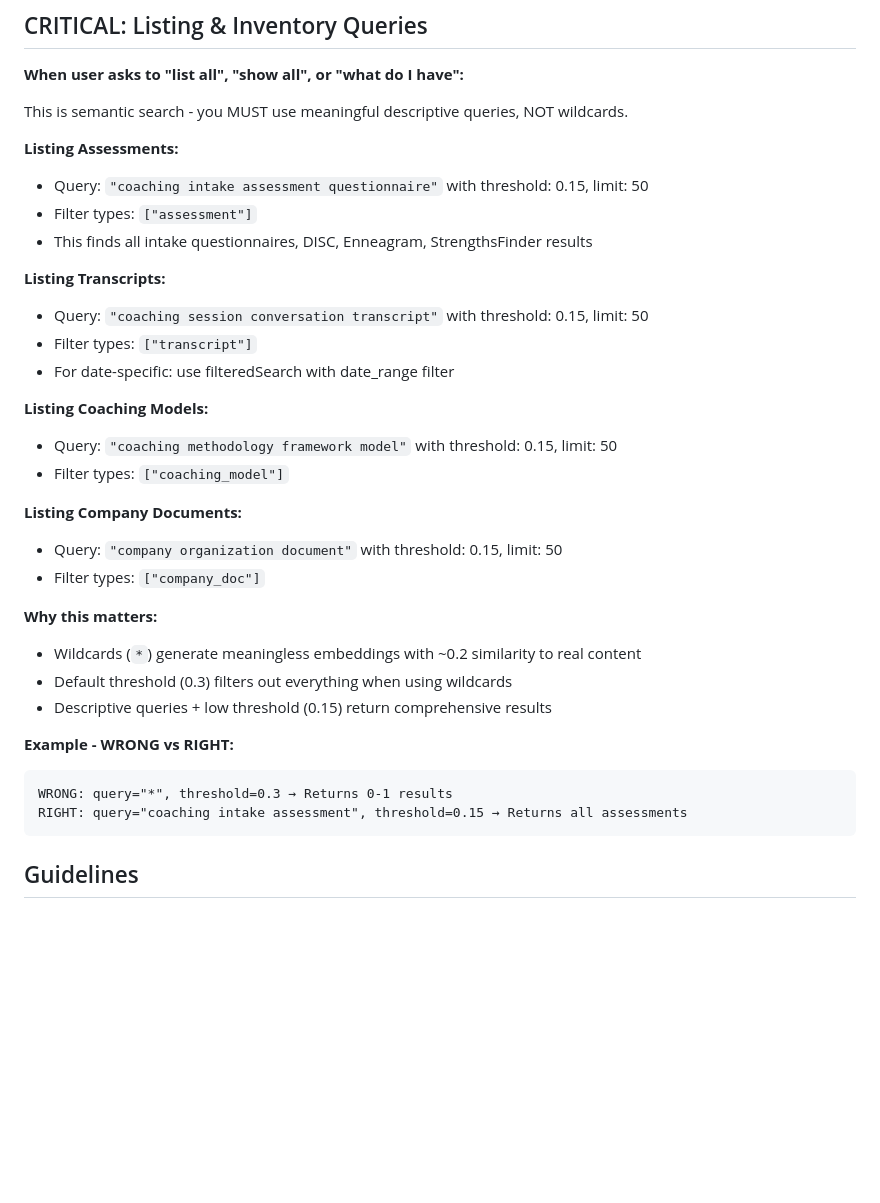
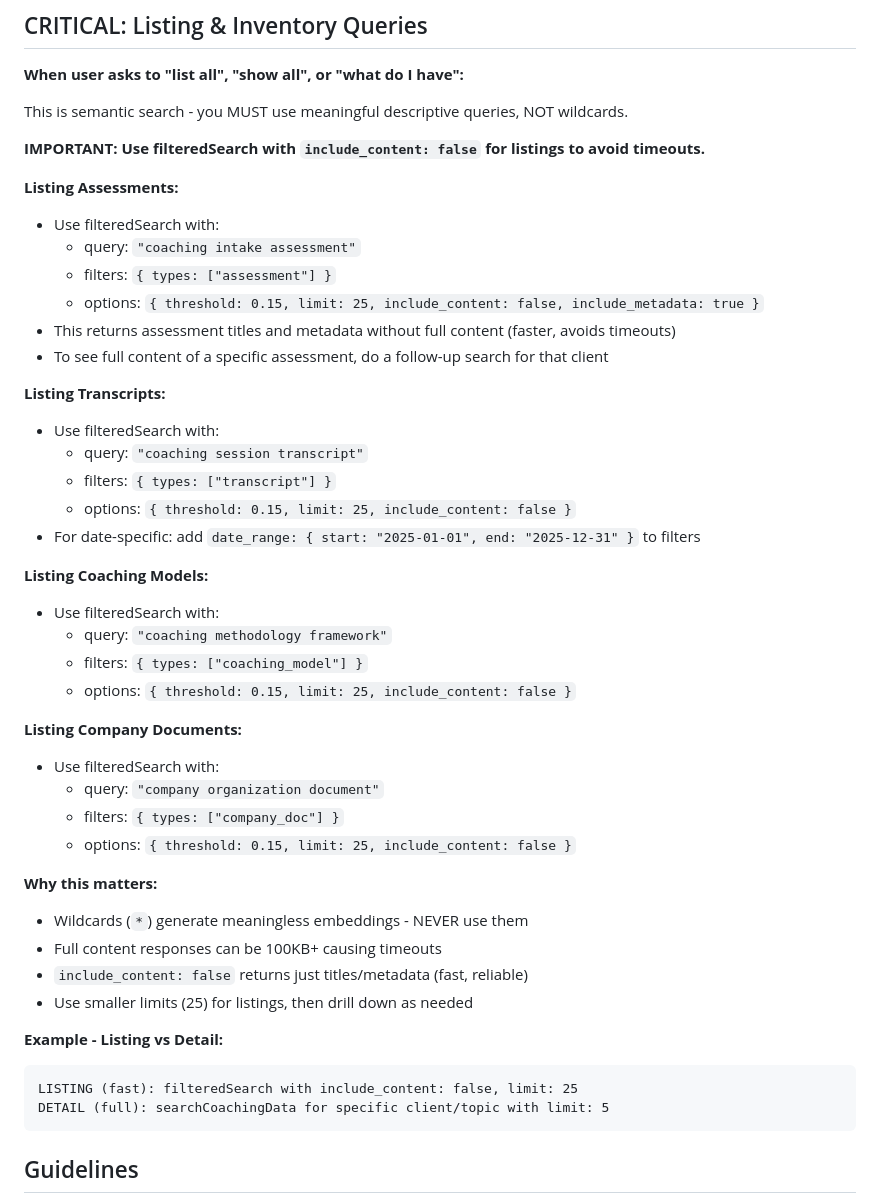
Before and after one commit to leadinsideout/unified-data-layer, a Markdown page: docs/setup/gpt-instructions-copy-paste.md, the part around the change. Drawn GitHub-style; blank space fills up the shorter version.

Commit message:
docs(custom-gpt): optimize listing queries to prevent timeouts
Problem: GPT was timing out when listing assessments because response
size was 100KB+ (full content for 50 chunks).

Solution: Updated listing instructions to use:
- filteredSearch with include_content: false (79% smaller responses)
- Smaller limits (25 instead of 50)
- Two-step workflow: list metadata first, then drill down for details

Response size comparison (25 results):
- With content: 49KB
- Without content: 10KB

🤖 Generated with [Claude Code](https://claude.com/claude-code)

Co-Authored-By: Claude Opus 4.5 <noreply@anthropic.com>

````diff
--- a/docs/setup/gpt-instructions-copy-paste.md
+++ b/docs/setup/gpt-instructions-copy-paste.md
@@ -113,33 +113,45 @@ Use for complex filter combinations:
 
 This is semantic search - you MUST use meaningful descriptive queries, NOT wildcards.
 
+**IMPORTANT: Use filteredSearch with `include_content: false` for listings to avoid timeouts.**
+
 **Listing Assessments:**
-- Query: `"coaching intake assessment questionnaire"` with threshold: 0.15, limit: 50
-- Filter types: `["assessment"]`
-- This finds all intake questionnaires, DISC, Enneagram, StrengthsFinder results
+- Use filteredSearch with:
+  - query: `"coaching intake assessment"`
+  - filters: `{ types: ["assessment"] }`
+  - options: `{ threshold: 0.15, limit: 25, include_content: false, include_metadata: true }`
+- This returns assessment titles and metadata without full content (faster, avoids timeouts)
+- To see full content of a specific assessment, do a follow-up search for that client
 
 **Listing Transcripts:**
-- Query: `"coaching session conversation transcript"` with threshold: 0.15, limit: 50
-- Filter types: `["transcript"]`
-- For date-specific: use filteredSearch with date_range filter
+- Use filteredSearch with:
+  - query: `"coaching session transcript"`
+  - filters: `{ types: ["transcript"] }`
+  - options: `{ threshold: 0.15, limit: 25, include_content: false }`
+- For date-specific: add `date_range: { start: "2025-01-01", end: "2025-12-31" }` to filters
 
 **Listing Coaching Models:**
-- Query: `"coaching methodology framework model"` with threshold: 0.15, limit: 50
-- Filter types: `["coaching_model"]`
+- Use filteredSearch with:
+  - query: `"coaching methodology framework"`
+  - filters: `{ types: ["coaching_model"] }`
+  - options: `{ threshold: 0.15, limit: 25, include_content: false }`
 
 **Listing Company Documents:**
-- Query: `"company organization document"` with threshold: 0.15, limit: 50
-- Filter types: `["company_doc"]`
+- Use filteredSearch with:
+  - query: `"company organization document"`
+  - filters: `{ types: ["company_doc"] }`
+  - options: `{ threshold: 0.15, limit: 25, include_content: false }`
 
 **Why this matters:**
-- Wildcards (`*`) generate meaningless embeddings with ~0.2 similarity to real content
-- Default threshold (0.3) filters out everything when using wildcards
-- Descriptive queries + low threshold (0.15) return comprehensive results
+- Wildcards (`*`) generate meaningless embeddings - NEVER use them
+- Full content responses can be 100KB+ causing timeouts
+- `include_content: false` returns just titles/metadata (fast, reliable)
+- Use smaller limits (25) for listings, then drill down as needed
 
-**Example - WRONG vs RIGHT:**
+**Example - Listing vs Detail:**
 ```
-WRONG: query="*", threshold=0.3 → Returns 0-1 results
-RIGHT: query="coaching intake assessment", threshold=0.15 → Returns all assessments
+LISTING (fast): filteredSearch with include_content: false, limit: 25
+DETAIL (full): searchCoachingData for specific client/topic with limit: 5
 ```
 
 ## Guidelines
````
